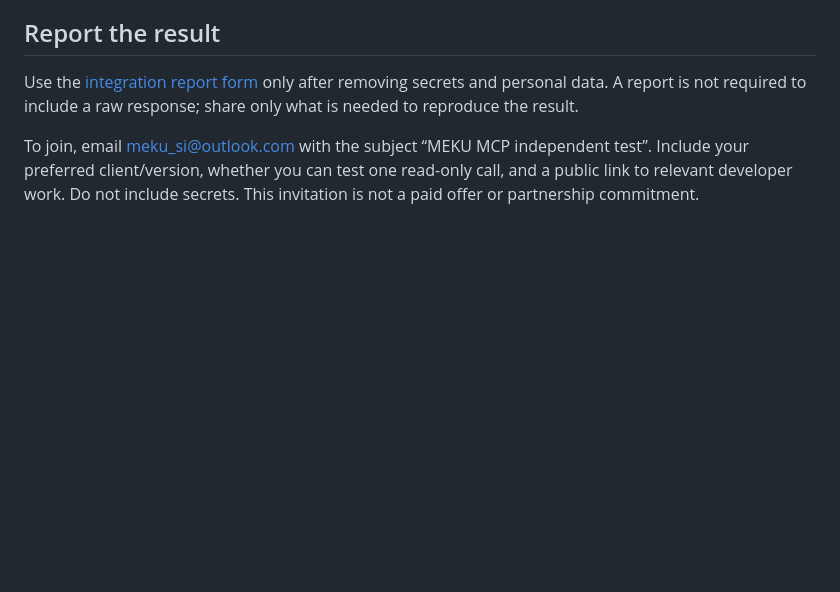
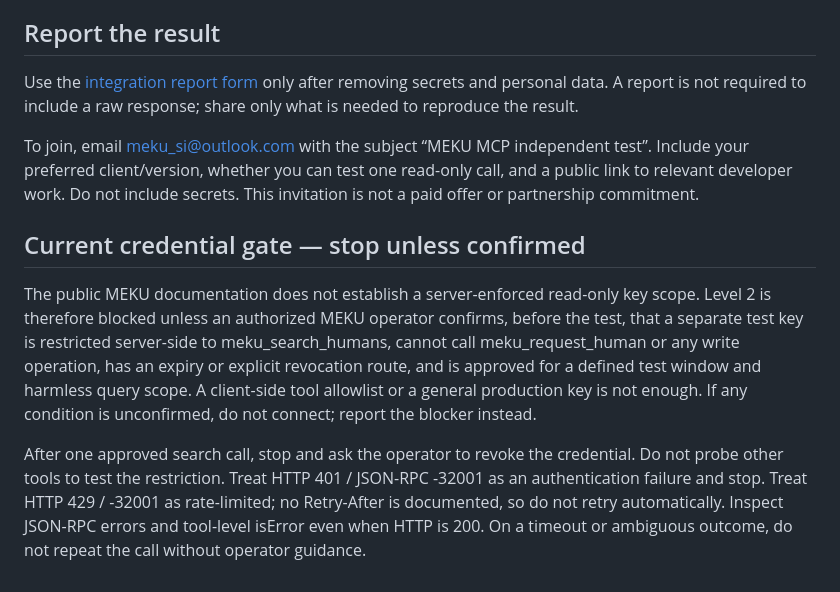
Before and after one commit to mekusimeku/meku-si, a Markdown page: docs/first-pilot.md, the part around the change. Drawn GitHub-style; blank space fills up the shorter version.

Commit message:
Require server-side read-only scope for tester guide

```diff
--- a/docs/first-pilot.md
+++ b/docs/first-pilot.md
@@ -37,3 +37,10 @@ Only after both sides agree, define the task, scope, requirements, deliverable,
 Use the [integration report form](https://github.com/mekusimeku/meku-si/issues/new?template=integration_request.yml) only after removing secrets and personal data. A report is not required to include a raw response; share only what is needed to reproduce the result.
 
 To join, email meku_si@outlook.com with the subject “MEKU MCP independent test”. Include your preferred client/version, whether you can test one read-only call, and a public link to relevant developer work. Do not include secrets. This invitation is not a paid offer or partnership commitment.
+
+
+## Current credential gate — stop unless confirmed
+
+The public MEKU documentation does not establish a server-enforced read-only key scope. Level 2 is therefore blocked unless an authorized MEKU operator confirms, before the test, that a separate test key is restricted server-side to meku_search_humans, cannot call meku_request_human or any write operation, has an expiry or explicit revocation route, and is approved for a defined test window and harmless query scope. A client-side tool allowlist or a general production key is not enough. If any condition is unconfirmed, do not connect; report the blocker instead.
+
+After one approved search call, stop and ask the operator to revoke the credential. Do not probe other tools to test the restriction. Treat HTTP 401 / JSON-RPC -32001 as an authentication failure and stop. Treat HTTP 429 / -32001 as rate-limited; no Retry-After is documented, so do not retry automatically. Inspect JSON-RPC errors and tool-level isError even when HTTP is 200. On a timeout or ambiguous outcome, do not repeat the call without operator guidance.
```
